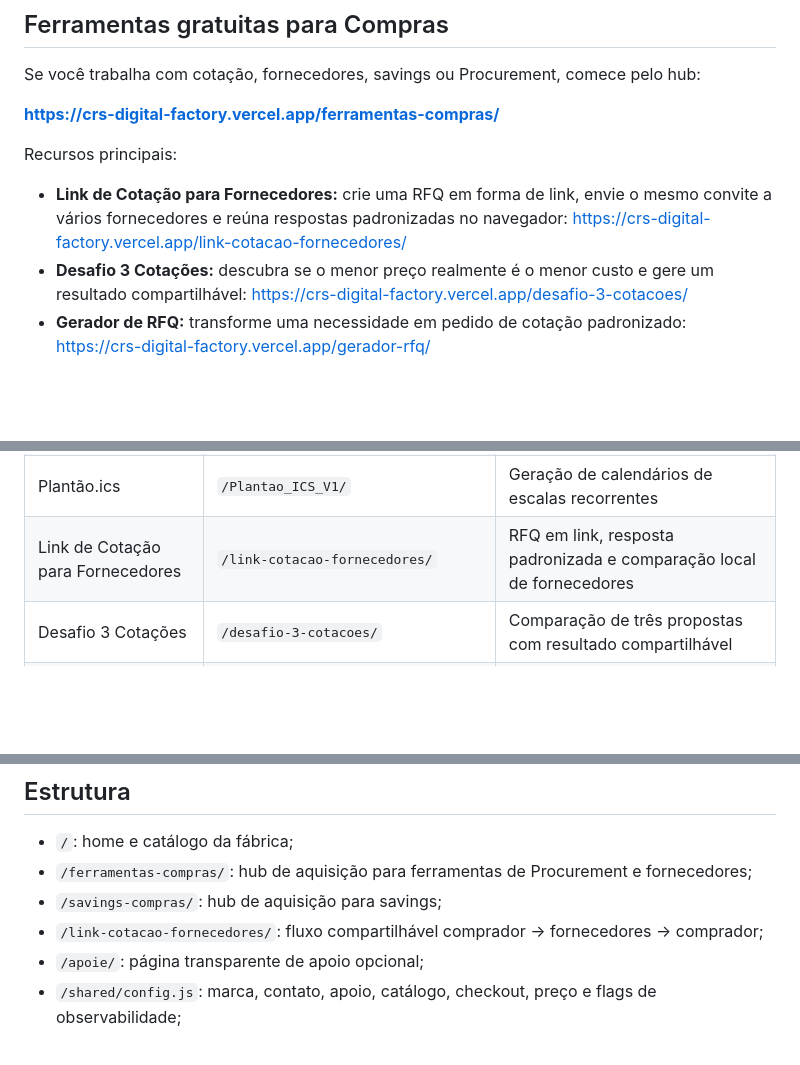
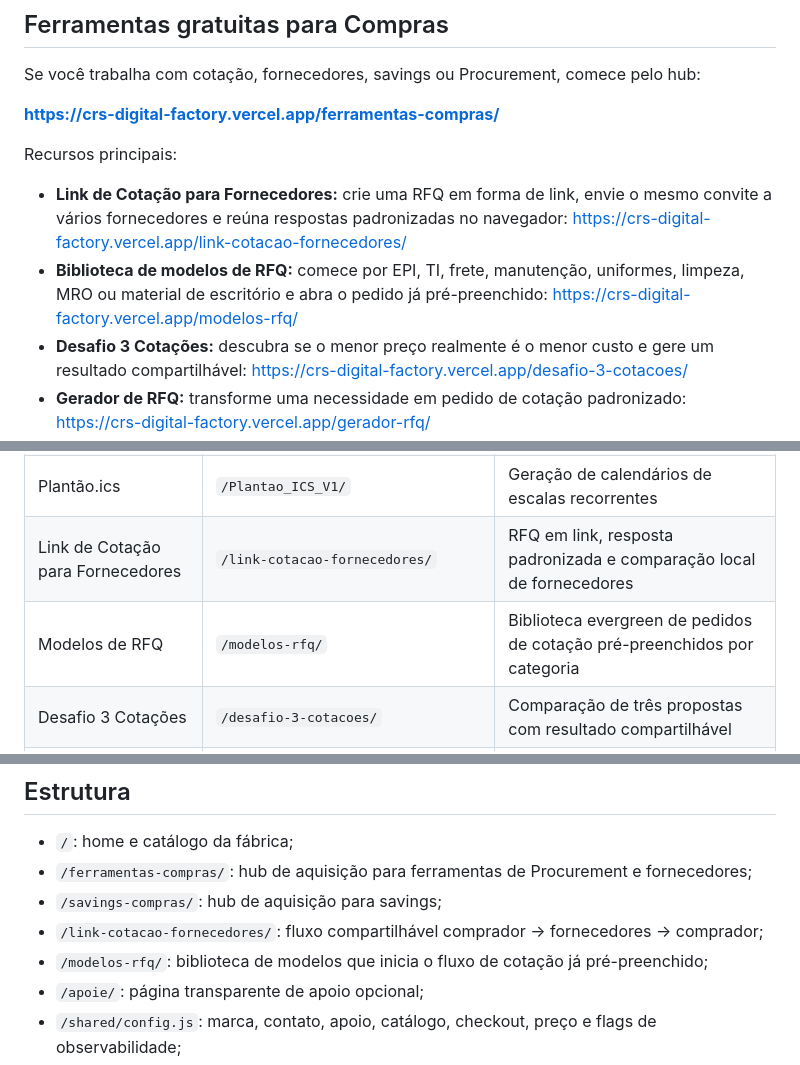
Before and after one commit to cristiansembarski2-ship-it/crs-digital-factory, a Markdown page: README.md, 3 parts joined by grey strips. Rendered like a GitHub page; blank space fills up the shorter version.

Commit message:
Expose RFQ templates in public repository

```diff
--- a/README.md
+++ b/README.md
@@ -13,6 +13,7 @@ Se você trabalha com cotação, fornecedores, savings ou Procurement, comece pe
 Recursos principais:
 
 - **Link de Cotação para Fornecedores:** crie uma RFQ em forma de link, envie o mesmo convite a vários fornecedores e reúna respostas padronizadas no navegador: https://crs-digital-factory.vercel.app/link-cotacao-fornecedores/
+- **Biblioteca de modelos de RFQ:** comece por EPI, TI, frete, manutenção, uniformes, limpeza, MRO ou material de escritório e abra o pedido já pré-preenchido: https://crs-digital-factory.vercel.app/modelos-rfq/
 - **Desafio 3 Cotações:** descubra se o menor preço realmente é o menor custo e gere um resultado compartilhável: https://crs-digital-factory.vercel.app/desafio-3-cotacoes/
 - **Gerador de RFQ:** transforme uma necessidade em pedido de cotação padronizado: https://crs-digital-factory.vercel.app/gerador-rfq/
 - **Calculadora de custo oculto:** some frete, retrabalho, atraso e outros custos estimáveis: https://crs-digital-factory.vercel.app/calculadora-custo-oculto-fornecedor/
@@ -54,6 +55,7 @@ As ferramentas são voltadas a tarefas práticas. Sempre que possível, o proces
 | FiscalSafe XML | `/fiscalsafe/` | Pré-auditoria estrutural local de XML NF-e/NFC-e |
 | Plantão.ics | `/Plantao_ICS_V1/` | Geração de calendários de escalas recorrentes |
 | Link de Cotação para Fornecedores | `/link-cotacao-fornecedores/` | RFQ em link, resposta padronizada e comparação local de fornecedores |
+| Modelos de RFQ | `/modelos-rfq/` | Biblioteca evergreen de pedidos de cotação pré-preenchidos por categoria |
 | Desafio 3 Cotações | `/desafio-3-cotacoes/` | Comparação de três propostas com resultado compartilhável |
 | Gerador de RFQ | `/gerador-rfq/` | Criação de pedido de cotação padronizado |
 | Calculadora de custo oculto | `/calculadora-custo-oculto-fornecedor/` | Estimativa de custos adicionais ao preço do fornecedor |
@@ -68,6 +70,7 @@ As ferramentas são voltadas a tarefas práticas. Sempre que possível, o proces
 - `/ferramentas-compras/`: hub de aquisição para ferramentas de Procurement e fornecedores;
 - `/savings-compras/`: hub de aquisição para savings;
 - `/link-cotacao-fornecedores/`: fluxo compartilhável comprador → fornecedores → comprador;
+- `/modelos-rfq/`: biblioteca de modelos que inicia o fluxo de cotação já pré-preenchido;
 - `/apoie/`: página transparente de apoio opcional;
 - `/shared/config.js`: marca, contato, apoio, catálogo, checkout, preço e flags de observabilidade;
 - `/shared/metrics.js`: carregamento central de Speed Insights, Web Analytics e eventos das ferramentas;
```
